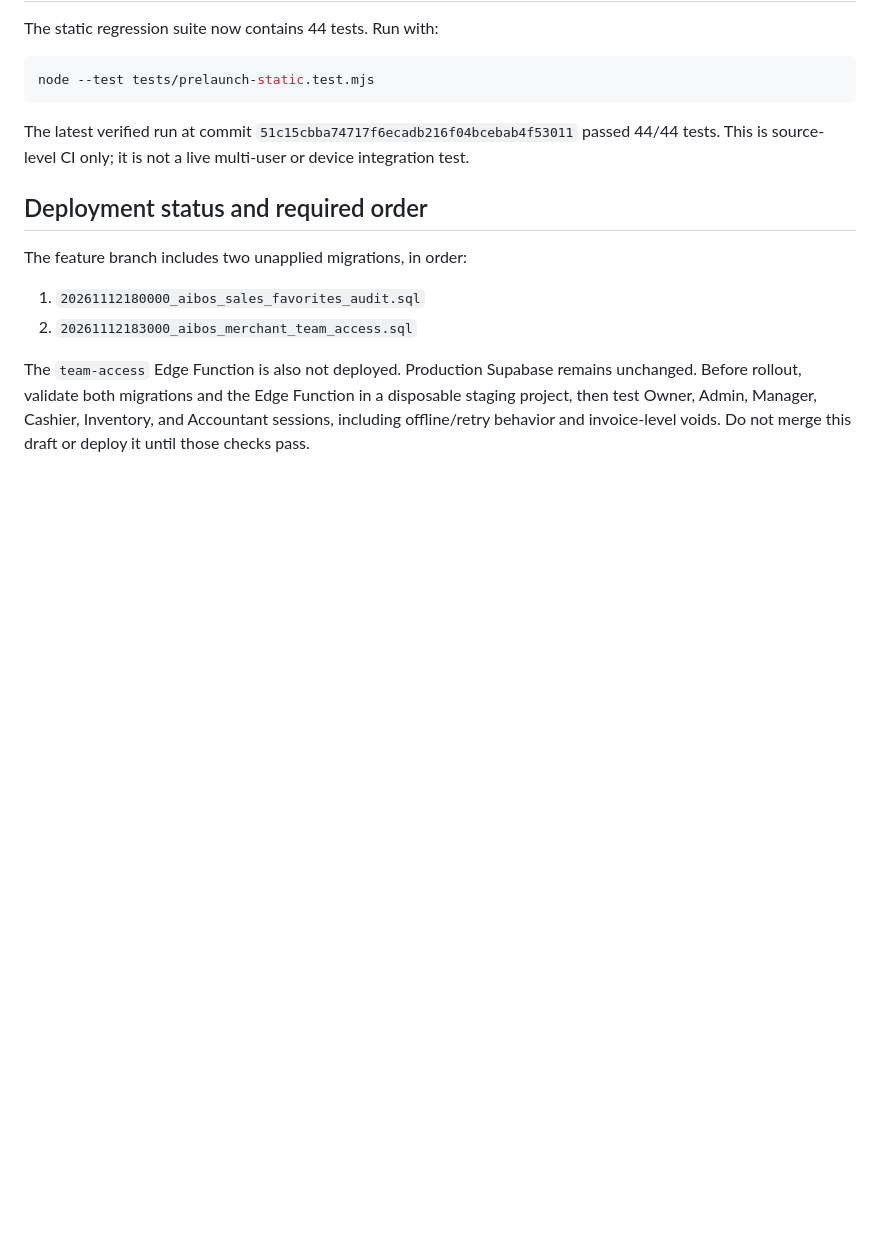
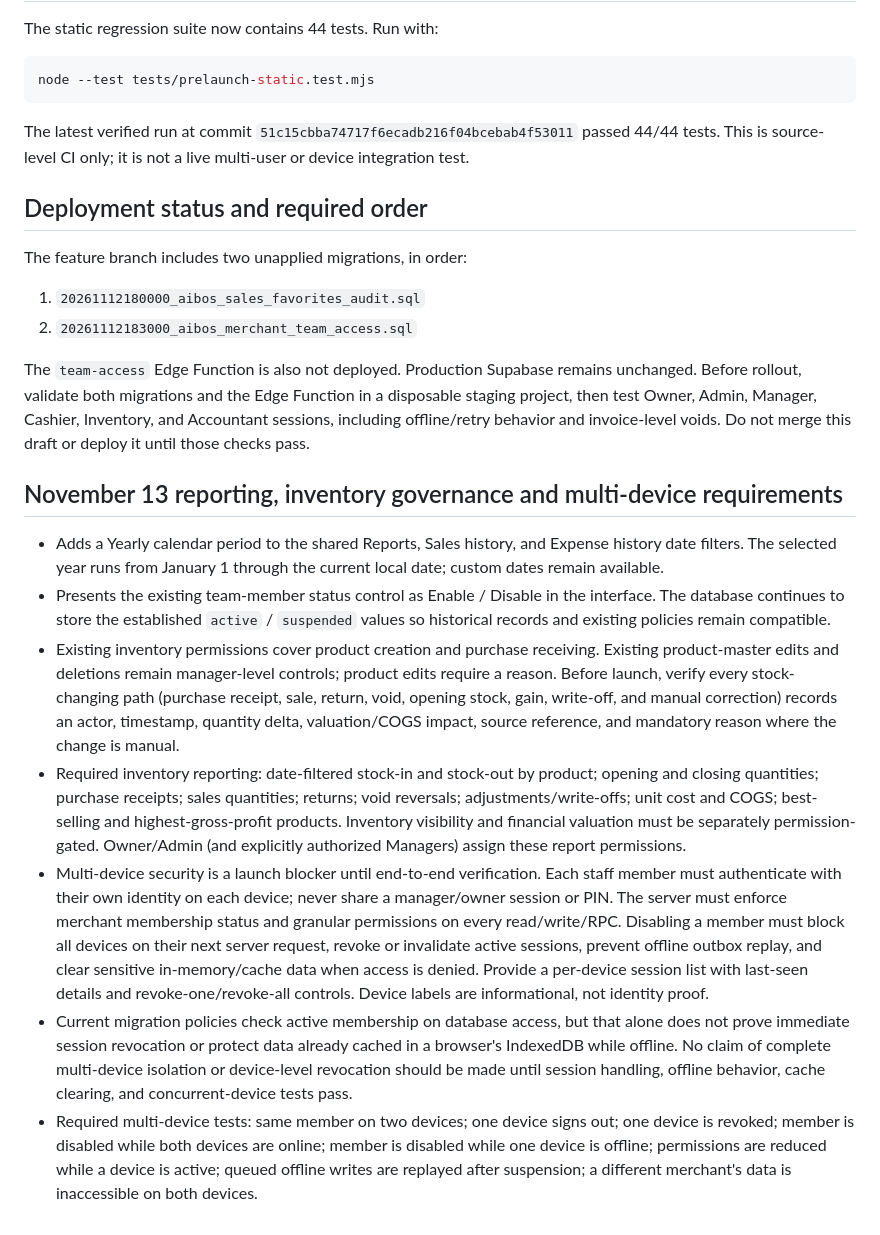
Before and after one commit to jadookay/ai-merchant-os, a Markdown page: docs/PRELAUNCH_FIXES.md, the part around the change. Rendered like a GitHub page; blank space fills up the shorter version.

Commit message:
Document inventory reporting and multi-device security acceptance criteria

```diff
--- a/docs/PRELAUNCH_FIXES.md
+++ b/docs/PRELAUNCH_FIXES.md
@@ -75,3 +75,14 @@ The feature branch includes two unapplied migrations, in order:
 2. `20261112183000_aibos_merchant_team_access.sql`
 
 The `team-access` Edge Function is also not deployed. Production Supabase remains unchanged. Before rollout, validate both migrations and the Edge Function in a disposable staging project, then test Owner, Admin, Manager, Cashier, Inventory, and Accountant sessions, including offline/retry behavior and invoice-level voids. Do not merge this draft or deploy it until those checks pass.
+
+
+## November 13 reporting, inventory governance and multi-device requirements
+
+- Adds a Yearly calendar period to the shared Reports, Sales history, and Expense history date filters. The selected year runs from January 1 through the current local date; custom dates remain available.
+- Presents the existing team-member status control as Enable / Disable in the interface. The database continues to store the established `active` / `suspended` values so historical records and existing policies remain compatible.
+- Existing inventory permissions cover product creation and purchase receiving. Existing product-master edits and deletions remain manager-level controls; product edits require a reason. Before launch, verify every stock-changing path (purchase receipt, sale, return, void, opening stock, gain, write-off, and manual correction) records an actor, timestamp, quantity delta, valuation/COGS impact, source reference, and mandatory reason where the change is manual.
+- Required inventory reporting: date-filtered stock-in and stock-out by product; opening and closing quantities; purchase receipts; sales quantities; returns; void reversals; adjustments/write-offs; unit cost and COGS; best-selling and highest-gross-profit products. Inventory visibility and financial valuation must be separately permission-gated. Owner/Admin (and explicitly authorized Managers) assign these report permissions.
+- Multi-device security is a launch blocker until end-to-end verification. Each staff member must authenticate with their own identity on each device; never share a manager/owner session or PIN. The server must enforce merchant membership status and granular permissions on every read/write/RPC. Disabling a member must block all devices on their next server request, revoke or invalidate active sessions, prevent offline outbox replay, and clear sensitive in-memory/cache data when access is denied. Provide a per-device session list with last-seen details and revoke-one/revoke-all controls. Device labels are informational, not identity proof.
+- Current migration policies check active membership on database access, but that alone does not prove immediate session revocation or protect data already cached in a browser's IndexedDB while offline. No claim of complete multi-device isolation or device-level revocation should be made until session handling, offline behavior, cache clearing, and concurrent-device tests pass.
+- Required multi-device tests: same member on two devices; one device signs out; one device is revoked; member is disabled while both devices are online; member is disabled while one device is offline; permissions are reduced while a device is active; queued offline writes are replayed after suspension; a different merchant's data is inaccessible on both devices.
```
